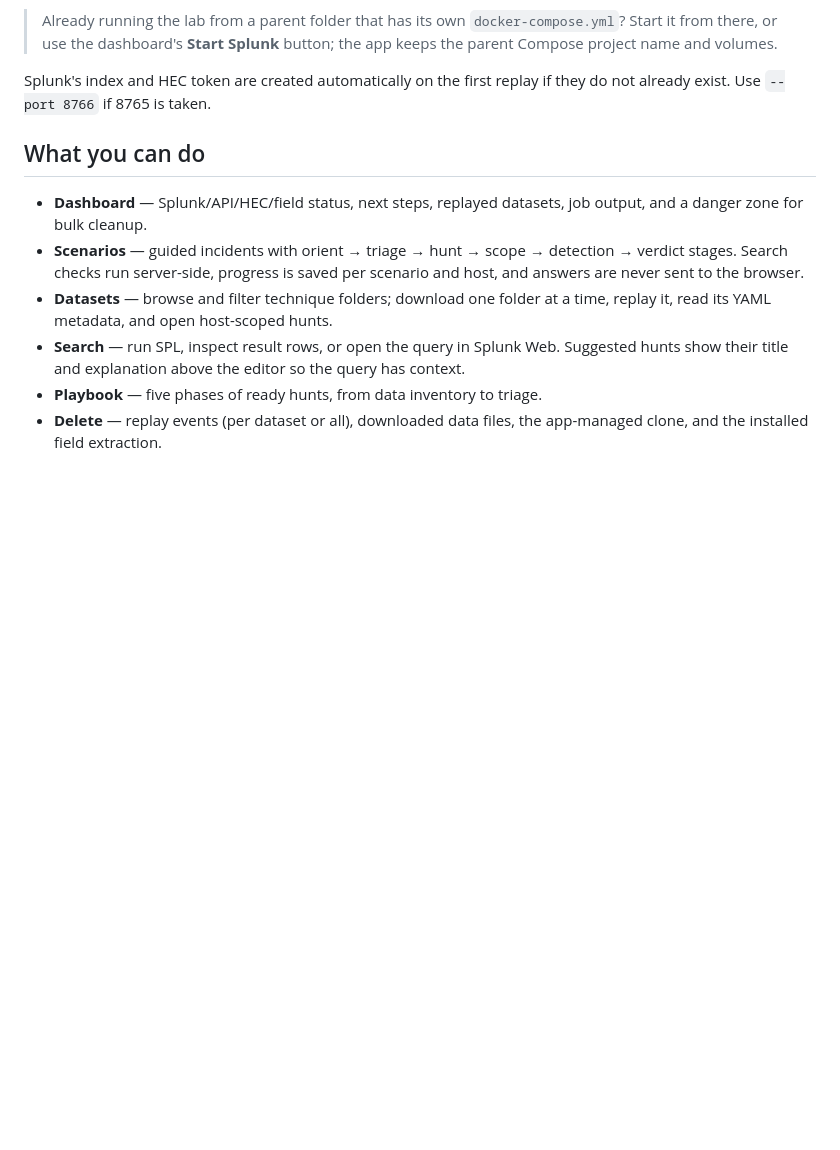
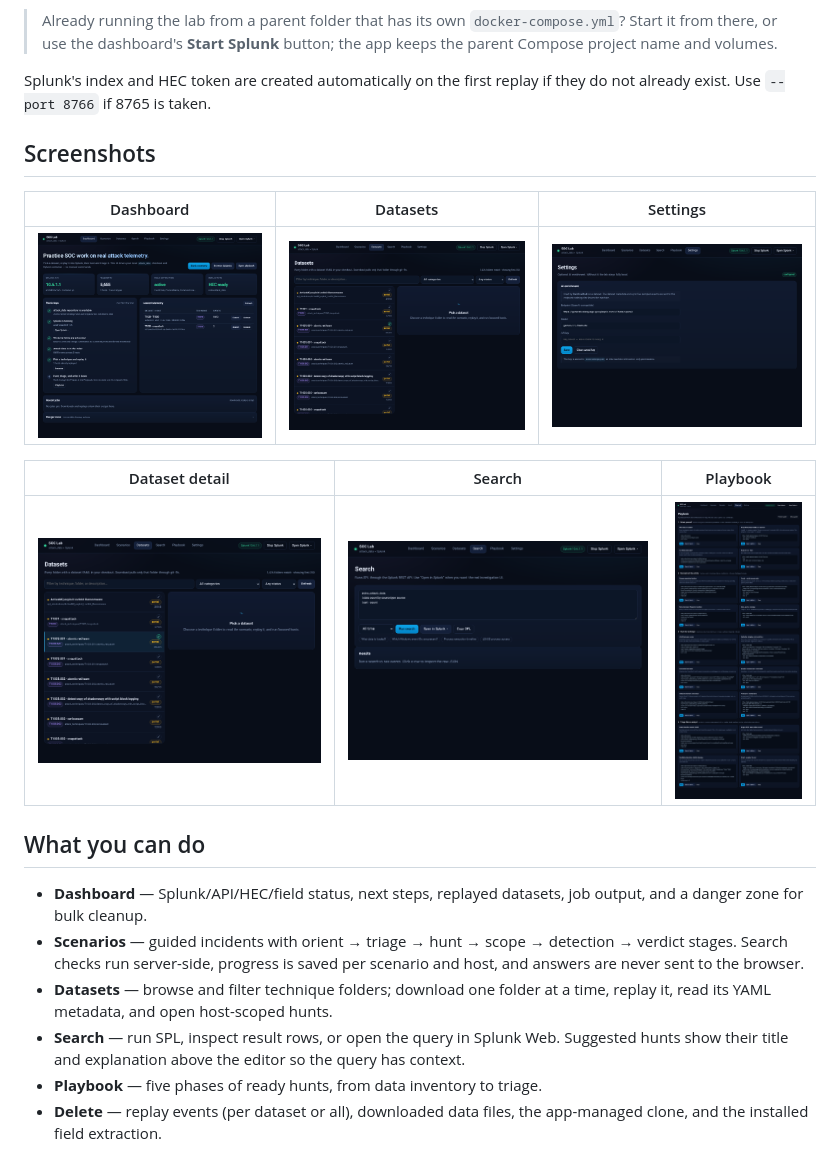
Before and after one commit to arash039/SOC_Lab, a Markdown page: README.md, the part around the change. GitHub-like rendering; pictures changed too: screenshots/01-dashboard.png (added), screenshots/02-datasets.png (added), screenshots/03-settings.png (added); blank space fills up the shorter version.

Commit message:
docs: add README screenshots of dashboard, datasets, settings, dataset detail, search, and playbook

```diff
--- a/README.md
+++ b/README.md
@@ -40,6 +40,16 @@ In the UI:
 
 Splunk's index and HEC token are created automatically on the first replay if
 they do not already exist. Use `--port 8766` if 8765 is taken.
+
+## Screenshots
+
+| Dashboard | Datasets | Settings |
+|---|---|---|
+| ![Dashboard](./screenshots/01-dashboard.png) | ![Datasets](./screenshots/02-datasets.png) | ![Settings](./screenshots/03-settings.png) |
+
+| Dataset detail | Search | Playbook |
+|---|---|---|
+| ![Dataset detail](./screenshots/04-dataset-detail.png) | ![Search](./screenshots/05-search.png) | ![Playbook](./screenshots/06-playbook.png) |
 
 ## What you can do
 
```
